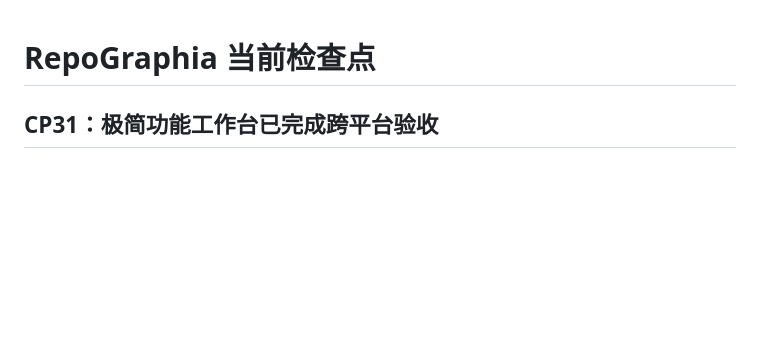
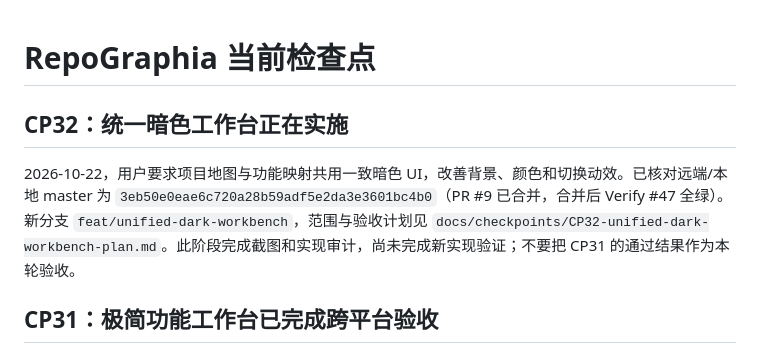
Before and after one commit to yaelysia/RepoGraphia, a Markdown page: docs/CHECKPOINT.md, the part around the change. Rendered like a GitHub page; blank space fills up the shorter version.

Commit message:
docs: checkpoint unified dark workbench plan

```diff
--- a/docs/CHECKPOINT.md
+++ b/docs/CHECKPOINT.md
@@ -1,4 +1,8 @@
 # RepoGraphia 当前检查点
+
+## CP32：统一暗色工作台正在实施
+
+2026-10-22，用户要求项目地图与功能映射共用一致暗色 UI，改善背景、颜色和切换动效。已核对远端/本地 master 为 `3eb50e0eae6c720a28b59adf5e2da3e3601bc4b0`（PR #9 已合并，合并后 Verify #47 全绿）。新分支 `feat/unified-dark-workbench`，范围与验收计划见 `docs/checkpoints/CP32-unified-dark-workbench-plan.md`。此阶段完成截图和实现审计，尚未完成新实现验证；不要把 CP31 的通过结果作为本轮验收。
 
 ## CP31：极简功能工作台已完成跨平台验收
 
```
Also changed, not shown: docs/checkpoints/CP32-unified-dark-workbench-plan.md (added, +23 -0 lines).
